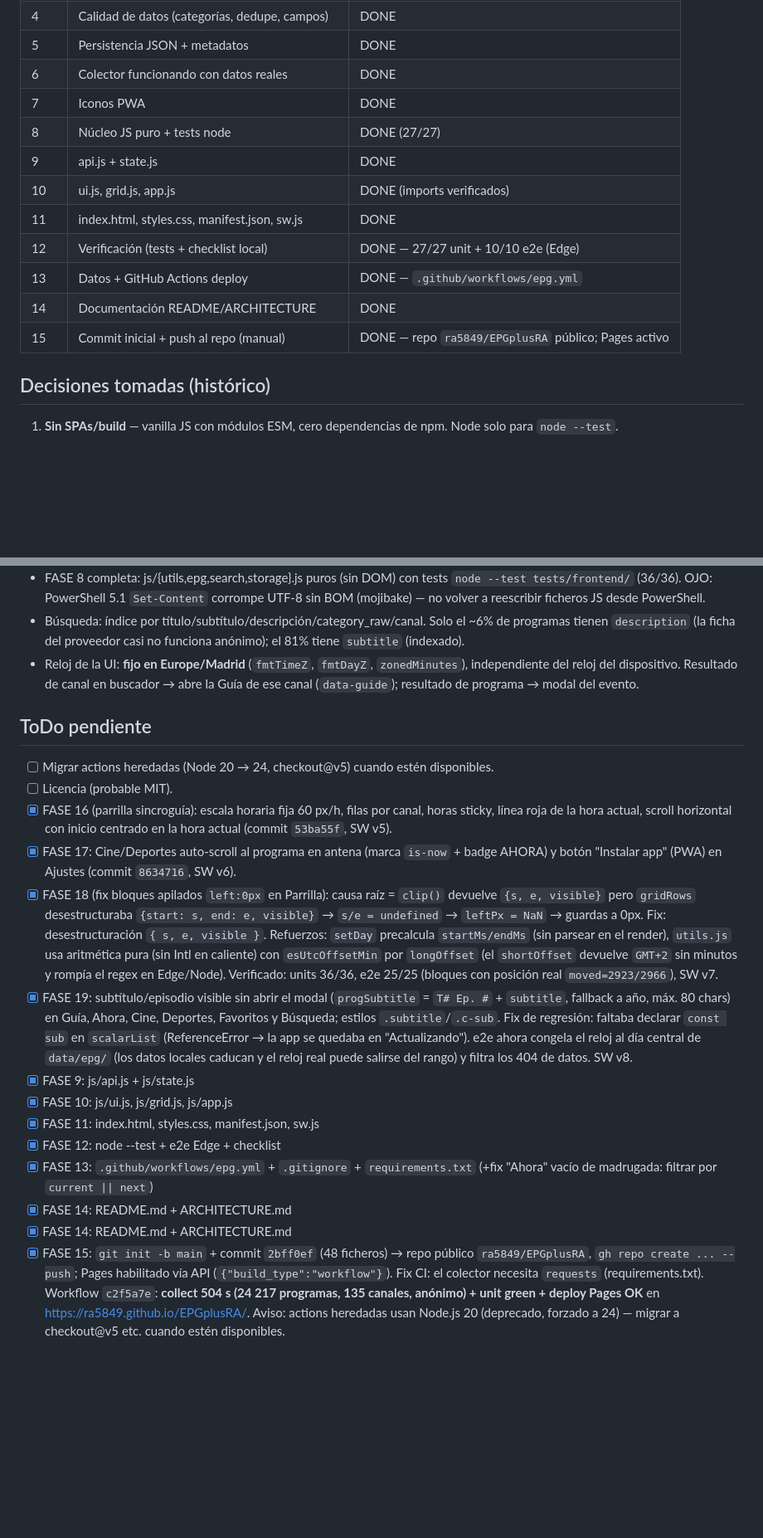
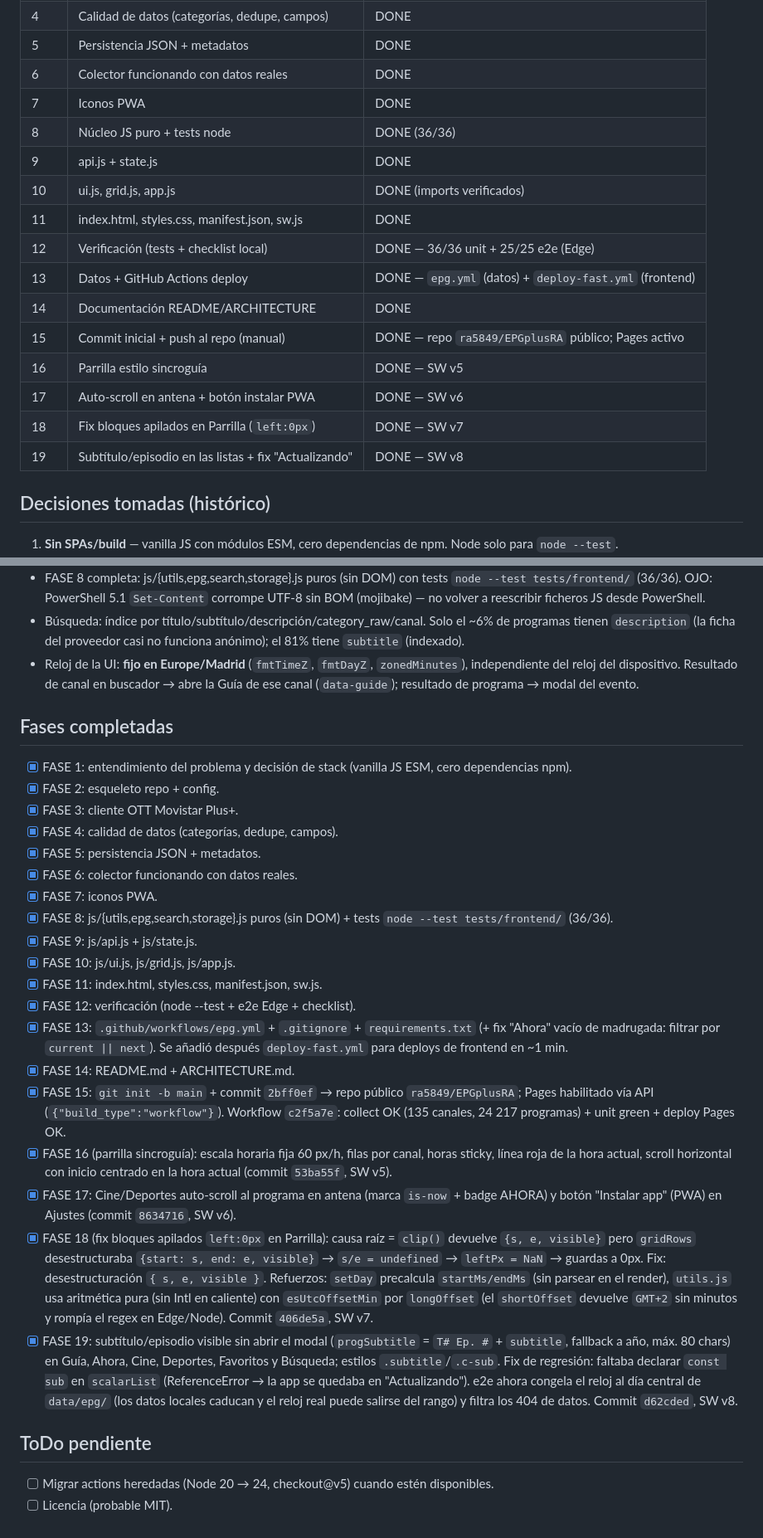
Before and after one commit to ra5849/EPGplusRA, a Markdown page: PROGRESS.md, 2 parts joined by grey strips. Shown at 83% size. Drawn GitHub-style; blank space fills up the shorter version.

Commit message:
PROGRESS: reordena el historial de fases (estaban bajo el encabezado de pendientes) y actualiza la tabla de estado

```diff
--- a/PROGRESS.md
+++ b/PROGRESS.md
@@ -15,14 +15,18 @@ Fecha de inicio: 2026-08-08. Entorno: Windows 11, Python 3.12 en
 | 5 | Persistencia JSON + metadatos | DONE |
 | 6 | Colector funcionando con datos reales | DONE |
 | 7 | Iconos PWA | DONE |
-| 8 | Núcleo JS puro + tests node | DONE (27/27) |
+| 8 | Núcleo JS puro + tests node | DONE (36/36) |
 | 9 | api.js + state.js | DONE |
 | 10 | ui.js, grid.js, app.js | DONE (imports verificados) |
 | 11 | index.html, styles.css, manifest.json, sw.js | DONE |
-| 12 | Verificación (tests + checklist local) | DONE — 27/27 unit + 10/10 e2e (Edge) |
-| 13 | Datos + GitHub Actions deploy | DONE — `.github/workflows/epg.yml` |
+| 12 | Verificación (tests + checklist local) | DONE — 36/36 unit + 25/25 e2e (Edge) |
+| 13 | Datos + GitHub Actions deploy | DONE — `epg.yml` (datos) + `deploy-fast.yml` (frontend) |
 | 14 | Documentación README/ARCHITECTURE | DONE |
 | 15 | Commit inicial + push al repo (manual) | DONE — repo `ra5849/EPGplusRA` público; Pages activo |
+| 16 | Parrilla estilo sincroguía | DONE — SW v5 |
+| 17 | Auto-scroll en antena + botón instalar PWA | DONE — SW v6 |
+| 18 | Fix bloques apilados en Parrilla (`left:0px`) | DONE — SW v7 |
+| 19 | Subtítulo/episodio en las listas + fix "Actualizando" | DONE — SW v8 |
 
 ## Decisiones tomadas (histórico)
 
@@ -63,19 +67,29 @@ python -m http.server 8080 --directory .
 - Búsqueda: índice por título/subtítulo/descripción/category_raw/canal. Solo el ~6% de programas tienen `description` (la ficha del proveedor casi no funciona anónimo); el 81% tiene `subtitle` (indexado).
 - Reloj de la UI: **fijo en Europe/Madrid** (`fmtTimeZ`, `fmtDayZ`, `zonedMinutes`), independiente del reloj del dispositivo. Resultado de canal en buscador → abre la Guía de ese canal (`data-guide`); resultado de programa → modal del evento.
 
+## Fases completadas
+
+- [x] FASE 1: entendimiento del problema y decisión de stack (vanilla JS ESM, cero dependencias npm).
+- [x] FASE 2: esqueleto repo + config.
+- [x] FASE 3: cliente OTT Movistar Plus+.
+- [x] FASE 4: calidad de datos (categorías, dedupe, campos).
+- [x] FASE 5: persistencia JSON + metadatos.
+- [x] FASE 6: colector funcionando con datos reales.
+- [x] FASE 7: iconos PWA.
+- [x] FASE 8: js/{utils,epg,search,storage}.js puros (sin DOM) + tests `node --test tests/frontend/` (36/36).
+- [x] FASE 9: js/api.js + js/state.js.
+- [x] FASE 10: js/ui.js, js/grid.js, js/app.js.
+- [x] FASE 11: index.html, styles.css, manifest.json, sw.js.
+- [x] FASE 12: verificación (node --test + e2e Edge + checklist).
+- [x] FASE 13: `.github/workflows/epg.yml` + `.gitignore` + `requirements.txt` (+ fix "Ahora" vacío de madrugada: filtrar por `current || next`). Se añadió después `deploy-fast.yml` para deploys de frontend en ~1 min.
+- [x] FASE 14: README.md + ARCHITECTURE.md.
+- [x] FASE 15: `git init -b main` + commit `2bff0ef` → repo público `ra5849/EPGplusRA`; Pages habilitado vía API (`{"build_type":"workflow"}`). Workflow `c2f5a7e`: collect OK (135 canales, 24 217 programas) + unit green + deploy Pages OK.
+- [x] FASE 16 (parrilla sincroguía): escala horaria fija 60 px/h, filas por canal, horas sticky, línea roja de la hora actual, scroll horizontal con inicio centrado en la hora actual (commit `53ba55f`, SW v5).
+- [x] FASE 17: Cine/Deportes auto-scroll al programa en antena (marca `is-now` + badge AHORA) y botón "Instalar app" (PWA) en Ajustes (commit `8634716`, SW v6).
+- [x] FASE 18 (fix bloques apilados `left:0px` en Parrilla): causa raíz = `clip()` devuelve `{s, e, visible}` pero `gridRows` desestructuraba `{start: s, end: e, visible}` → `s/e = undefined` → `leftPx = NaN` → guardas a 0px. Fix: desestructuración `{ s, e, visible }`. Refuerzos: `setDay` precalcula `startMs/endMs` (sin parsear en el render), `utils.js` usa aritmética pura (sin Intl en caliente) con `esUtcOffsetMin` por `longOffset` (el `shortOffset` devuelve `GMT+2` sin minutos y rompía el regex en Edge/Node). Commit `406de5a`, SW v7.
+- [x] FASE 19: subtítulo/episodio visible sin abrir el modal (`progSubtitle` = `T# Ep. #` + `subtitle`, fallback a año, máx. 80 chars) en Guía, Ahora, Cine, Deportes, Favoritos y Búsqueda; estilos `.subtitle`/`.c-sub`. Fix de regresión: faltaba declarar `const sub` en `scalarList` (ReferenceError → la app se quedaba en "Actualizando"). e2e ahora congela el reloj al día central de `data/epg/` (los datos locales caducan y el reloj real puede salirse del rango) y filtra los 404 de datos. Commit `d62cded`, SW v8.
+
 ## ToDo pendiente
 
 - [ ] Migrar actions heredadas (Node 20 → 24, checkout@v5) cuando estén disponibles.
 - [ ] Licencia (probable MIT).
-- [x] FASE 16 (parrilla sincroguía): escala horaria fija 60 px/h, filas por canal, horas sticky, línea roja de la hora actual, scroll horizontal con inicio centrado en la hora actual (commit `53ba55f`, SW v5).
-- [x] FASE 17: Cine/Deportes auto-scroll al programa en antena (marca `is-now` + badge AHORA) y botón "Instalar app" (PWA) en Ajustes (commit `8634716`, SW v6).
-- [x] FASE 18 (fix bloques apilados `left:0px` en Parrilla): causa raíz = `clip()` devuelve `{s, e, visible}` pero `gridRows` desestructuraba `{start: s, end: e, visible}` → `s/e = undefined` → `leftPx = NaN` → guardas a 0px. Fix: desestructuración `{ s, e, visible }`. Refuerzos: `setDay` precalcula `startMs/endMs` (sin parsear en el render), `utils.js` usa aritmética pura (sin Intl en caliente) con `esUtcOffsetMin` por `longOffset` (el `shortOffset` devuelve `GMT+2` sin minutos y rompía el regex en Edge/Node). Verificado: units 36/36, e2e 25/25 (bloques con posición real `moved=2923/2966`), SW v7.
-- [x] FASE 19: subtítulo/episodio visible sin abrir el modal (`progSubtitle` = `T# Ep. #` + `subtitle`, fallback a año, máx. 80 chars) en Guía, Ahora, Cine, Deportes, Favoritos y Búsqueda; estilos `.subtitle`/`.c-sub`. Fix de regresión: faltaba declarar `const sub` en `scalarList` (ReferenceError → la app se quedaba en "Actualizando"). e2e ahora congela el reloj al día central de `data/epg/` (los datos locales caducan y el reloj real puede salirse del rango) y filtra los 404 de datos. SW v8.
-- [x] FASE 9: js/api.js + js/state.js
-- [x] FASE 10: js/ui.js, js/grid.js, js/app.js
-- [x] FASE 11: index.html, styles.css, manifest.json, sw.js
-- [x] FASE 12: node --test + e2e Edge + checklist
-- [x] FASE 13: `.github/workflows/epg.yml` + `.gitignore` + `requirements.txt` (+fix "Ahora" vacío de madrugada: filtrar por `current || next`)
-- [x] FASE 14: README.md + ARCHITECTURE.md
-- [x] FASE 14: README.md + ARCHITECTURE.md
-- [x] FASE 15: `git init -b main` + commit `2bff0ef` (48 ficheros) → repo público `ra5849/EPGplusRA`, `gh repo create ... --push`; Pages habilitado vía API (`{"build_type":"workflow"}`). Fix CI: el colector necesita `requests` (requirements.txt). Workflow `c2f5a7e`: **collect 504 s (24 217 programas, 135 canales, anónimo) + unit green + deploy Pages OK** en https://ra5849.github.io/EPGplusRA/. Aviso: actions heredadas usan Node.js 20 (deprecado, forzado a 24) — migrar a checkout@v5 etc. cuando estén disponibles.
```
